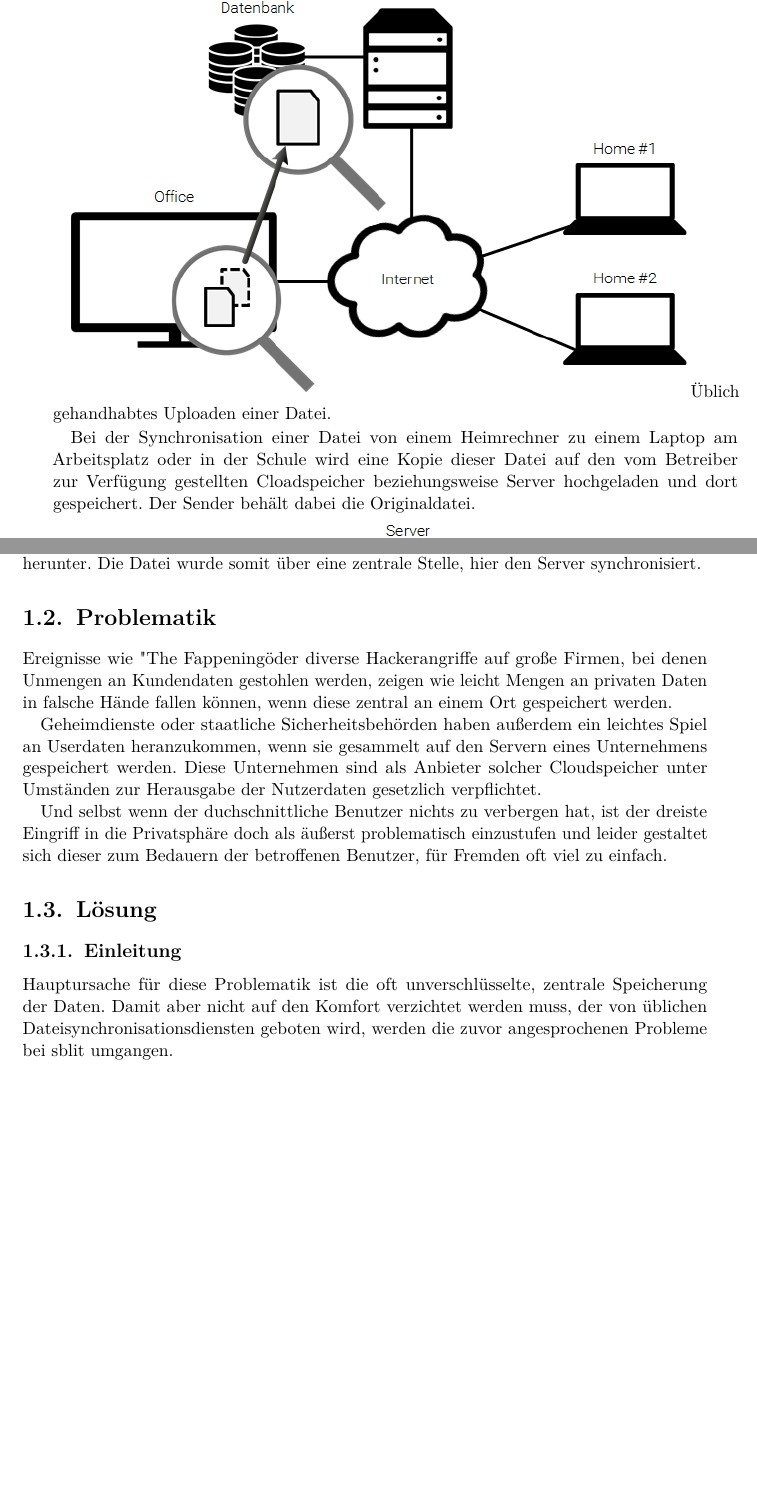
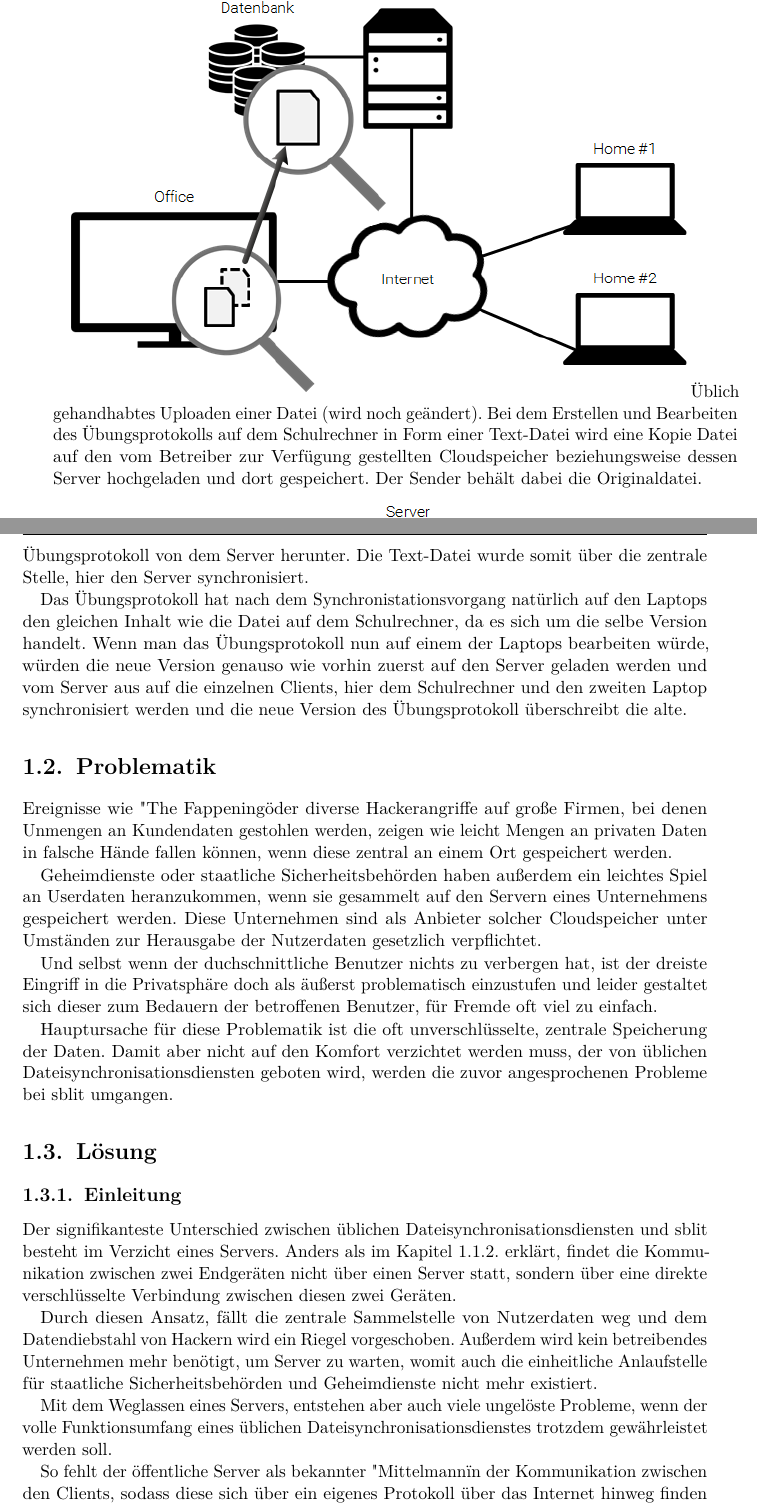
Before and after one commit to sblit/project, a LaTeX thesis (diplomarbeit/diplomarbeit.tex, which reads diplomarbeit/content/idea_ausgangssituation.tex, diplomarbeit/content/idea_loesung.tex, diplomarbeit/content/idea_problematik.tex): two parts of pages 20 and 21 of 112, joined at a grey line, cut so that both start at the same text, the shorter picture padded with empty space. Compiled offline with pdfLaTeX.

Commit message:
Nachtschicht beendet. Gothem ist sicher. ICH BIN BÄTMÄÄN!

```diff
--- a/diplomarbeit/content/idea_ausgangssituation.tex
+++ b/diplomarbeit/content/idea_ausgangssituation.tex
@@ -21,10 +37,10 @@ Verstehen der grundsätzlichen Idee hinter \sblit helfen.
 
 \includegraphics[]{images/Dropbox_1}
-Üblich gehandhabtes Uploaden einer Datei.
-
-Bei der Synchronisation einer Datei von einem Heimrechner zu einem Laptop am
-Arbeitsplatz oder in der Schule wird eine Kopie dieser Datei auf den vom
-Betreiber zur Verfügung gestellten Cloadspeicher beziehungsweise Server
-hochgeladen und dort gespeichert. Der Sender behält dabei die Originaldatei.
+\caption{Üblich gehandhabtes Uploaden einer Datei (wird noch geändert)}.
+% TODO Grafik ändern (+ Vektor)
+Bei dem Erstellen und Bearbeiten des Übungsprotokolls auf dem Schulrechner in Form
+einer Text-Datei wird eine Kopie Datei auf den vom Betreiber zur Verfügung gestellten
+Cloudspeicher beziehungsweise dessen Server hochgeladen und dort gespeichert.
+Der Sender behält dabei die Originaldatei.
 
 \includegraphics[]{images/Dropbox_2}
@@ -32,5 +51,9 @@ hochgeladen und dort gespeichert. Der Sender behält dabei die Originaldatei.
+diesem Fall die neuste Version des Übungsprotokoll von dem Server herunter.
+Die Text-Datei wurde somit über die zentrale Stelle, hier den Server synchronisiert.
 
-Wenn der Laptop (TODO) in diesem Beispiel verfügbar ist, wird er über die Änderung
-im Cloadspeicher informiert und lädt die Änderung, in diesem Fall die Datei von
-dem Server herunter. Die Datei wurde somit über eine zentrale Stelle, hier den
-Server synchronisiert.
+Das Übungsprotokoll hat nach dem Synchronistationsvorgang natürlich auf den Laptops
+den gleichen Inhalt wie die Datei auf dem Schulrechner, da es sich um die selbe Version
+handelt. Wenn man das Übungsprotokoll nun auf einem der Laptops bearbeiten würde, würden
+die neue Version genauso wie vorhin zuerst auf den Server geladen werden und vom Server
+aus auf die einzelnen Clients, hier dem Schulrechner und den zweiten Laptop synchronisiert
+werden und die neue Version des Übungsprotokoll überschreibt die alte.
--- a/diplomarbeit/content/idea_loesung.tex
+++ b/diplomarbeit/content/idea_loesung.tex
@@ -1,6 +1,19 @@
+\subsection{Einleitung}
+Der signifikanteste Unterschied zwischen üblichen Dateisynchronisationsdiensten
+und \sblit besteht im Verzicht eines Servers. Anders als im Kapitel 1.1.2. erklärt,
+findet die Kommunikation zwischen zwei Endgeräten nicht über einen Server statt,
+sondern über eine direkte verschlüsselte Verbindung zwischen diesen zwei Geräten.
 
-\subsection{Einleitung}
-Hauptursache für diese Problematik ist die oft unverschlüsselte, zentrale
-Speicherung der Daten. Damit aber nicht auf den Komfort verzichtet werden muss,
-der von üblichen Dateisynchronisationsdiensten geboten wird, werden die zuvor angesprochenen
-Probleme bei \sblit umgangen.
+Durch diesen Ansatz, fällt die zentrale Sammelstelle von Nutzerdaten
+weg und dem Datendiebstahl von Hackern wird ein Riegel vorgeschoben. Außerdem
+wird kein betreibendes Unternehmen mehr benötigt, um Server zu warten, womit auch
+die einheitliche Anlaufstelle für staatliche Sicherheitsbehörden und Geheimdienste
+nicht mehr existiert.
+
+Mit dem Weglassen eines Servers, entstehen aber auch viele ungelöste Probleme,
+wenn der volle Funktionsumfang eines üblichen Dateisynchronisationsdienstes
+trotzdem gewährleistet werden soll.
+
+So fehlt der öffentliche Server als bekannter "Mittelmann" in der Kommunikation
+zwischen den Clients, sodass diese sich über ein eigenes Protokoll über das
+Internet hinweg finden und eine Verbindung erfolgreich aufbauen können. Mehr zu
--- a/diplomarbeit/content/idea_problematik.tex
+++ b/diplomarbeit/content/idea_problematik.tex
@@ -12,4 +12,9 @@ verpflichtet.
 Und selbst wenn der duchschnittliche Benutzer nichts zu verbergen hat, ist der
 dreiste Eingriff in die Privatsphäre doch als äußerst problematisch einzustufen
 und leider gestaltet sich dieser zum Bedauern der betroffenen Benutzer, für
-Fremden oft viel zu einfach.
+Fremde oft viel zu einfach.
+
+Hauptursache für diese Problematik ist die oft unverschlüsselte, zentrale
+Speicherung der Daten. Damit aber nicht auf den Komfort verzichtet werden muss,
+der von üblichen Dateisynchronisationsdiensten geboten wird, werden die zuvor
+angesprochenen Probleme bei \sblit umgangen.
--- a/diplomarbeit/content/sblit_glossary.tex
+++ b/diplomarbeit/content/sblit_glossary.tex
@@ -1,5 +1,6 @@
 \newglossaryentry{partnerdevice}{
 	name=Partnergerät,
+	plural=Partnergeräte,
 	description={Ein Gerät eines anderen \sblit-Nutzers, mit dem eine Partnerschaft besteht}
 }
 \newglossaryentry{authreq}{
```
Also changed, not shown: diplomarbeit/content/website.tex (+1 -0 lines), diplomarbeit/content/idea_ausgangssituation.tex (31 more changed lines), diplomarbeit/content/idea_loesung.tex (31 more changed lines).
